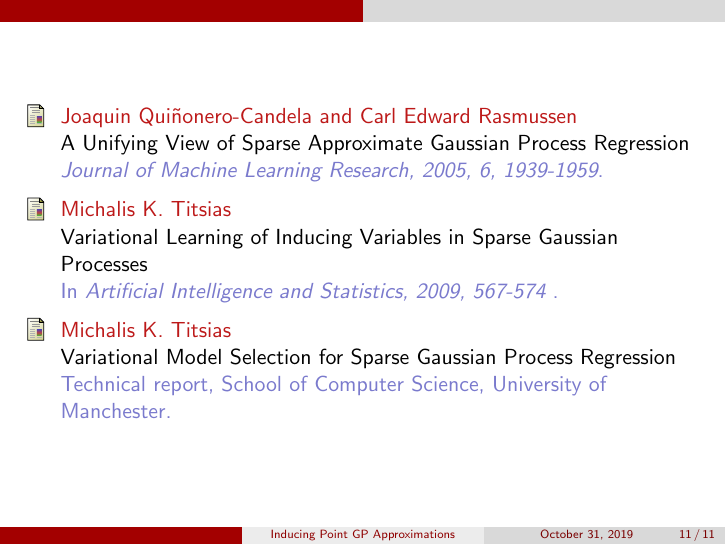
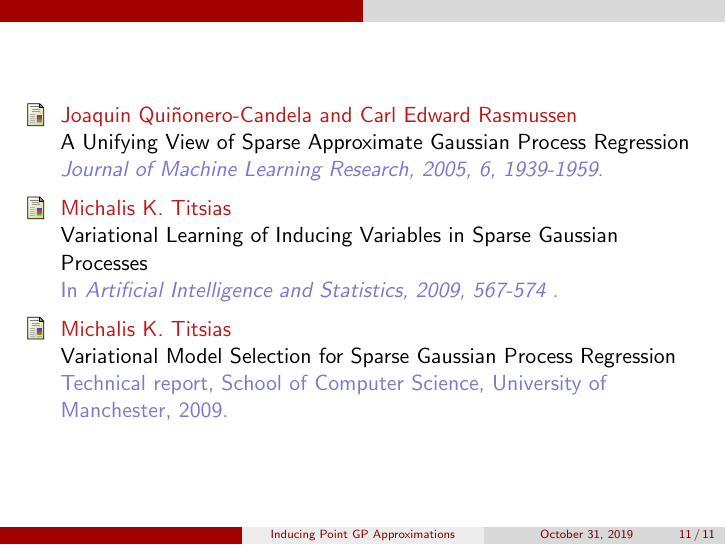
Before and after one commit to jarad/deepgp_sandbox, LaTeX slides (notes/knot_gp_slides.tex): page 11 of 11. Compiled offline with pdfLaTeX.

Commit message:
add date to last reference

```diff
--- a/notes/knot_gp_slides.tex
+++ b/notes/knot_gp_slides.tex
@@ -227,7 +227,7 @@ will be the same. The same goes for FIC and FITC. So what?
 \bibitem{titsias2009b}
 \alert{Michalis K. Titsias}
 \newblock{Variational Model Selection for Sparse Gaussian Process Regression}
-\newblock{Technical report, School of Computer Science, University of Manchester}.
+\newblock{Technical report, School of Computer Science, University of Manchester, 2009}.
 \end{thebibliography}
 
 \end{frame}
```
Also changed, not shown: 1 other file.
